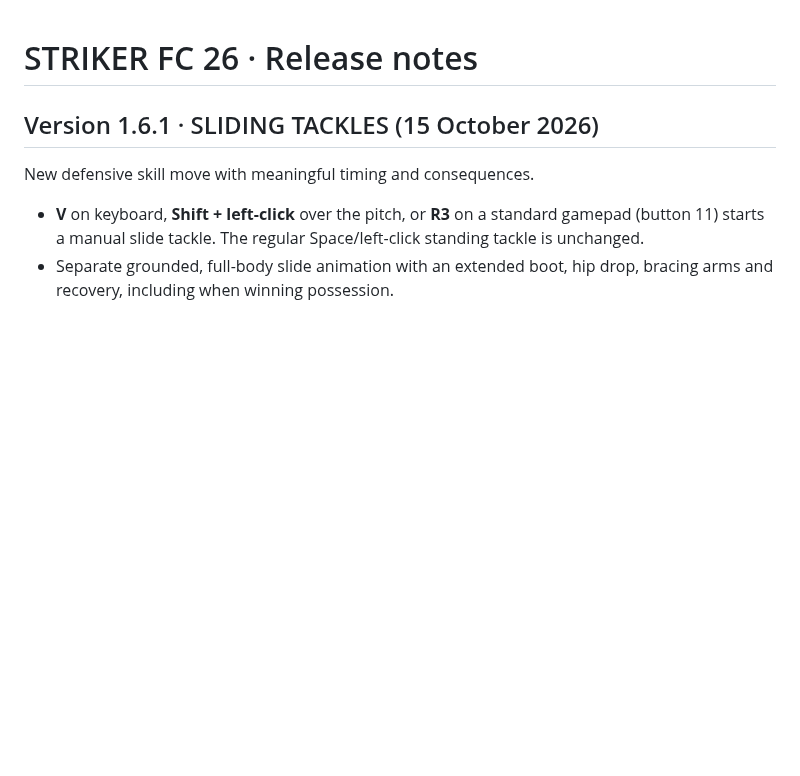
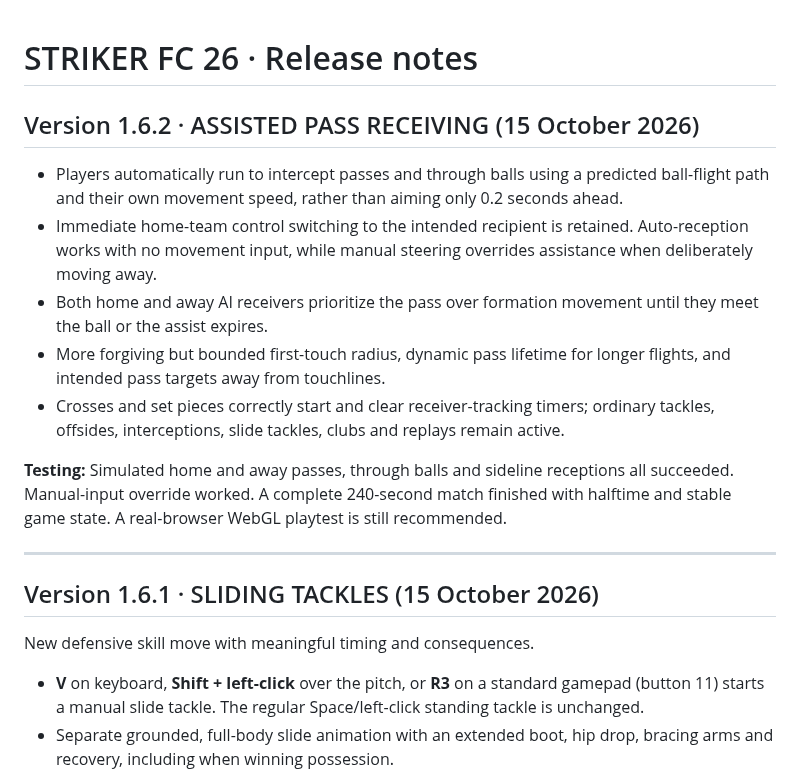
Before and after one commit to jdarkyeka6/StrikerFC26, a Markdown page: CHANGELOG.md, the part around the change. Drawn GitHub-style; blank space fills up the shorter version.

Commit message:
Add V1.6.2 assisted receiving release notes

```diff
--- a/CHANGELOG.md
+++ b/CHANGELOG.md
@@ -1,4 +1,16 @@
 # STRIKER FC 26 · Release notes
+
+## Version 1.6.2 · ASSISTED PASS RECEIVING (15 October 2026)
+
+- Players automatically run to intercept passes and through balls using a predicted ball-flight path and their own movement speed, rather than aiming only 0.2 seconds ahead.
+- Immediate home-team control switching to the intended recipient is retained. Auto-reception works with no movement input, while manual steering overrides assistance when deliberately moving away.
+- Both home and away AI receivers prioritize the pass over formation movement until they meet the ball or the assist expires.
+- More forgiving but bounded first-touch radius, dynamic pass lifetime for longer flights, and intended pass targets away from touchlines.
+- Crosses and set pieces correctly start and clear receiver-tracking timers; ordinary tackles, offsides, interceptions, slide tackles, clubs and replays remain active.
+
+**Testing:** Simulated home and away passes, through balls and sideline receptions all succeeded. Manual-input override worked. A complete 240-second match finished with halftime and stable game state. A real-browser WebGL playtest is still recommended.
+
+---
 
 ## Version 1.6.1 · SLIDING TACKLES (15 October 2026)
 
```
